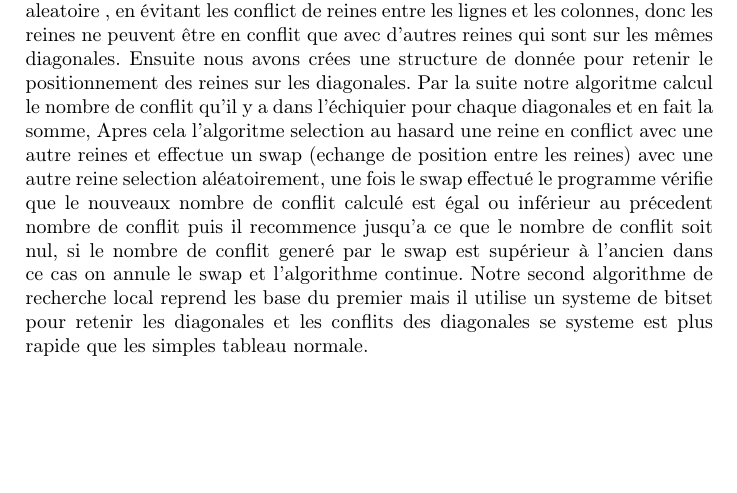
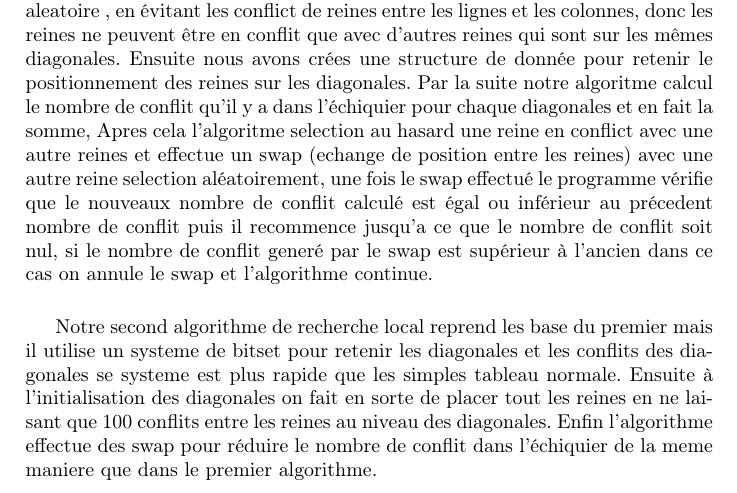
Before and after one commit to TheoLeCalvar/N-Queens, a LaTeX document (rapport/main.tex, which reads rapport/localsearch.tex): part of page 5 of 5, cut so that both start at the same text, the shorter picture padded with empty space. Compiled offline with pdfLaTeX.

Commit message:
localsearch fin , plus qu a ajouté pseudo code + resultat

```diff
--- a/rapport/localsearch.tex
+++ b/rapport/localsearch.tex
@@ -5,4 +5,7 @@ Dans notre premier algoritme on place les reines sur l'échiquier de maniere ale
 Ensuite nous avons crées une structure de donnée pour retenir le positionnement des reines sur les diagonales. %pseudo code ?
 Par la suite notre algoritme calcul le nombre de conflit qu'il y a dans l'échiquier pour chaque diagonales et en fait la somme, Apres cela l'algoritme selection au hasard une reine en conflict avec une autre reines et effectue un swap (echange de position entre les reines) avec une autre reine selection aléatoirement, une fois le swap effectué le programme vérifie que le nouveaux nombre de conflit calculé est égal ou inférieur au précedent nombre de conflit puis il recommence jusqu'a ce que le nombre de conflit soit nul, si le nombre de conflit generé par le swap est supérieur à l'ancien dans ce cas on annule le swap et l'algorithme continue.
 %pseudo code
-Notre second algorithme de recherche local reprend les base du premier mais il utilise un systeme de bitset pour retenir les diagonales et les conflits des diagonales se systeme est plus rapide que les simples tableau normale.
+
+\vspace{0.5cm}
+Notre second algorithme de recherche local reprend les base du premier mais il utilise un systeme de bitset pour retenir les diagonales et les conflits des diagonales se systeme est plus rapide que les simples tableau normale. Ensuite à l'initialisation des diagonales on fait en sorte de placer tout les reines en ne laisant que 100 conflits entre les reines au niveau des diagonales.
+Enfin l'algorithme effectue des swap pour réduire le nombre de conflit dans l'échiquier de la meme maniere que dans le premier algorithme.
```
